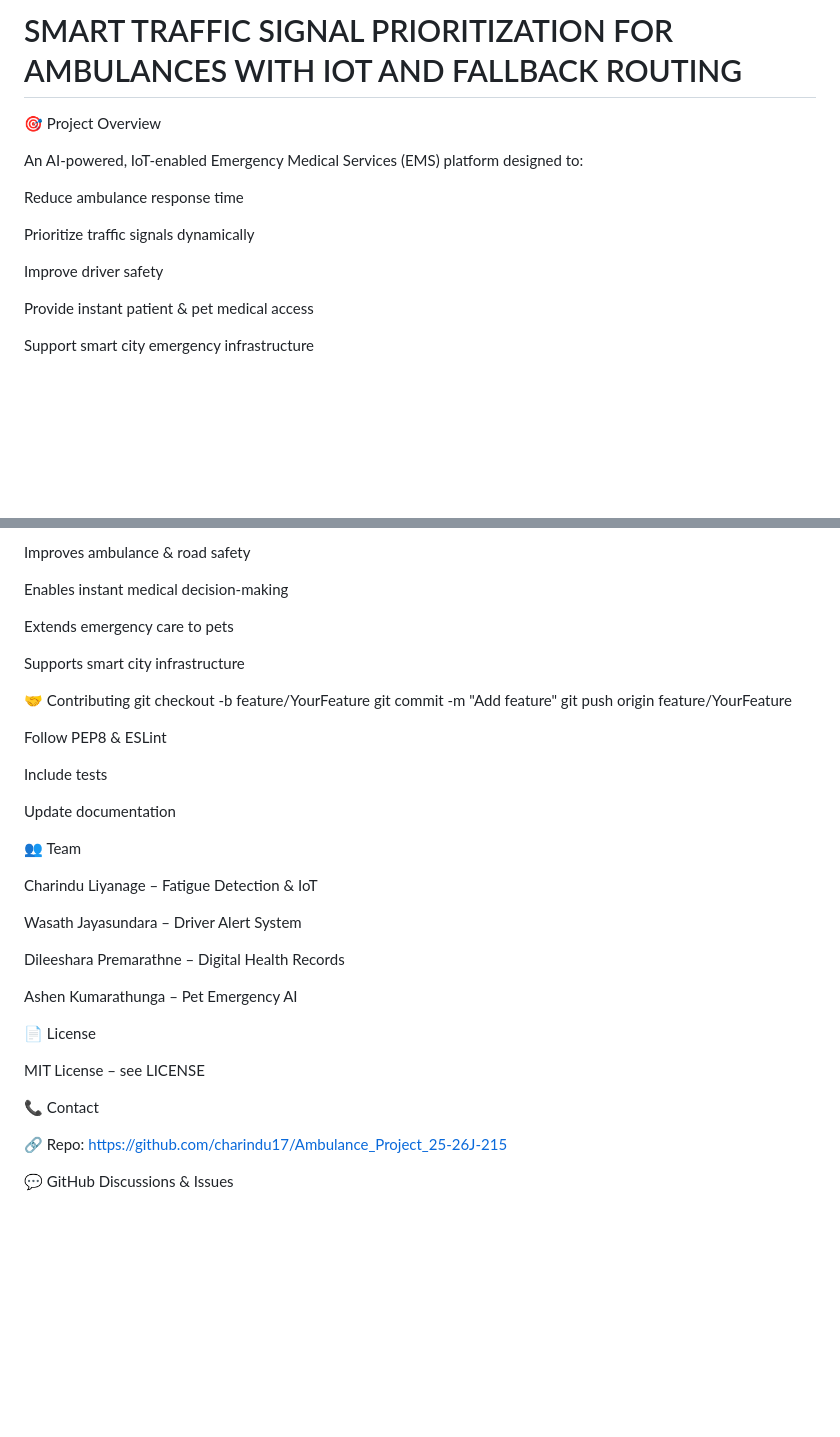
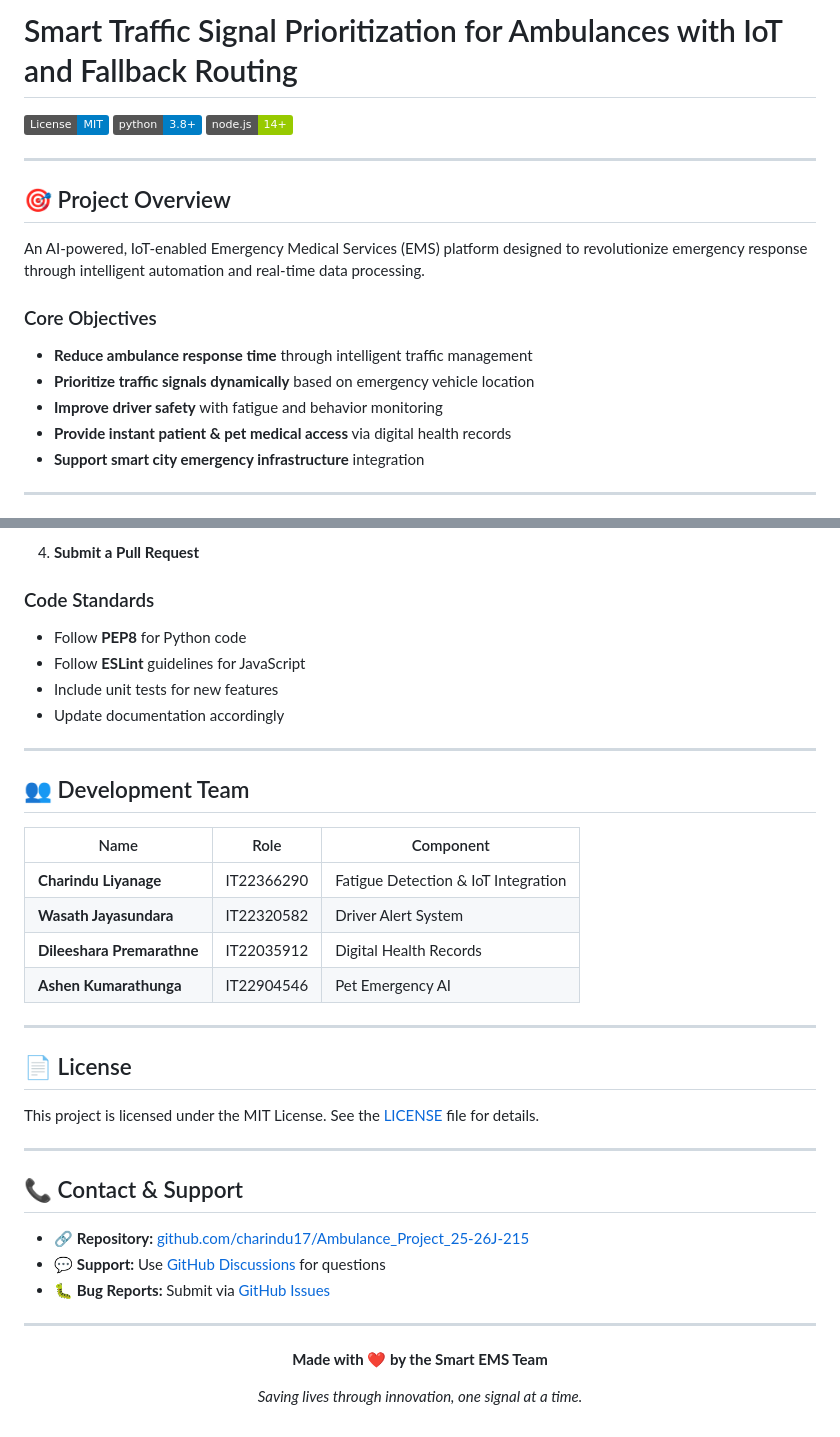
Before and after one commit to charindu17/Ambulance_Project_25-26J-215, a Markdown page: README.md, 2 parts joined by grey strips. Rendered like a GitHub page; badges without logos; blank space fills up the shorter version.

```diff
--- a/README.md
+++ b/README.md
@@ -1,16 +1,22 @@
-# SMART TRAFFIC SIGNAL PRIORITIZATION FOR AMBULANCES WITH IOT AND FALLBACK ROUTING
+# Smart Traffic Signal Prioritization for Ambulances with IoT and Fallback Routing
 
-🎯 Project Overview
+[![License: MIT](https://img.shields.io/badge/License-MIT-blue.svg)](LICENSE)
+[![Python 3.8+](https://img.shields.io/badge/python-3.8+-blue.svg)](https://www.python.org/downloads/)
+[![Node.js 14+](https://img.shields.io/badge/node.js-14+-green.svg)](https://nodejs.org/)
 
-An AI-powered, IoT-enabled Emergency Medical Services (EMS) platform designed to:
+---
 
-Reduce ambulance response time
+## 🎯 Project Overview
 
-Prioritize traffic signals dynamically
+An AI-powered, IoT-enabled Emergency Medical Services (EMS) platform designed to revolutionize emergency response through intelligent automation and real-time data processing.
 
-Improve driver safety
+### Core Objectives
 
-Provide instant patient & pet medical access
+- **Reduce ambulance response time** through intelligent traffic management
+- **Prioritize traffic signals dynamically** based on emergency vehicle location
+- **Improve driver safety** with fatigue and behavior monitoring
+- **Provide instant patient & pet medical access** via digital health records
+- **Support smart city emergency infrastructure** integration
 
-Support smart city emergency infrastructure
+---
 
@@ -147,40 +203,43 @@ Saves lives during the golden hour
 
-Improves ambulance & road safety
+4. **Submit a Pull Request**
 
-Enables instant medical decision-making
+### Code Standards
+- Follow **PEP8** for Python code
+- Follow **ESLint** guidelines for JavaScript
+- Include unit tests for new features
+- Update documentation accordingly
 
-Extends emergency care to pets
+---
 
-Supports smart city infrastructure
+## 👥 Development Team
 
-🤝 Contributing
-git checkout -b feature/YourFeature
-git commit -m "Add feature"
-git push origin feature/YourFeature
+| Name | Role | Component |
+|------|------|-----------|
+| **Charindu Liyanage** | IT22366290 | Fatigue Detection & IoT Integration |
+| **Wasath Jayasundara** | IT22320582 | Driver Alert System |
+| **Dileeshara Premarathne** | IT22035912 | Digital Health Records |
+| **Ashen Kumarathunga** | IT22904546 | Pet Emergency AI |
 
+---
 
-Follow PEP8 & ESLint
+## 📄 License
 
-Include tests
+This project is licensed under the MIT License. See the [LICENSE](LICENSE) file for details.
 
-Update documentation
+---
 
-👥 Team
+## 📞 Contact & Support
 
-Charindu Liyanage – Fatigue Detection & IoT
+- 🔗 **Repository:** [github.com/charindu17/Ambulance_Project_25-26J-215](https://github.com/charindu17/Ambulance_Project_25-26J-215)
+- 💬 **Support:** Use [GitHub Discussions](https://github.com/charindu17/Ambulance_Project_25-26J-215/discussions) for questions
+- 🐛 **Bug Reports:** Submit via [GitHub Issues](https://github.com/charindu17/Ambulance_Project_25-26J-215/issues)
 
-Wasath Jayasundara – Driver Alert System
+---
 
-Dileeshara Premarathne – Digital Health Records
+<div align="center">
 
-Ashen Kumarathunga – Pet Emergency AI
+**Made with ❤️ by the Smart EMS Team**
 
-📄 License
+*Saving lives through innovation, one signal at a time.*
 
-MIT License – see LICENSE
-
-📞 Contact
-
-🔗 Repo: https://github.com/charindu17/Ambulance_Project_25-26J-215
-
-💬 GitHub Discussions & Issues
+</div>
```
Also changed, not shown: other parts of README.md (+117 -67 lines).
